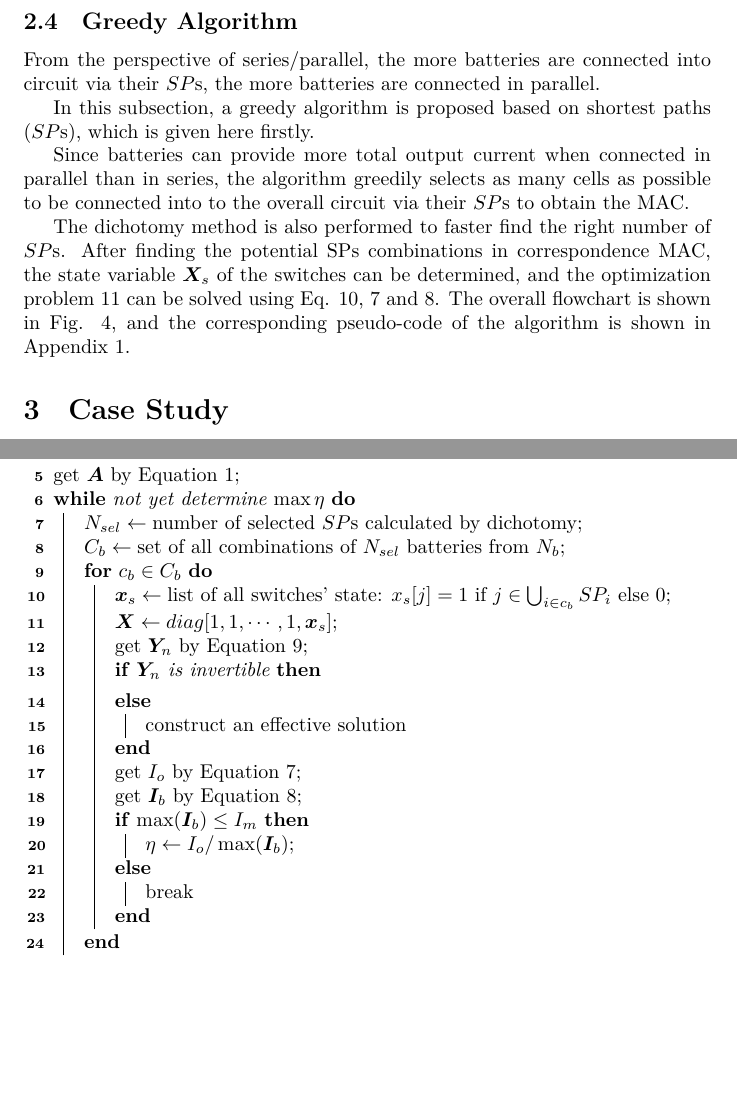
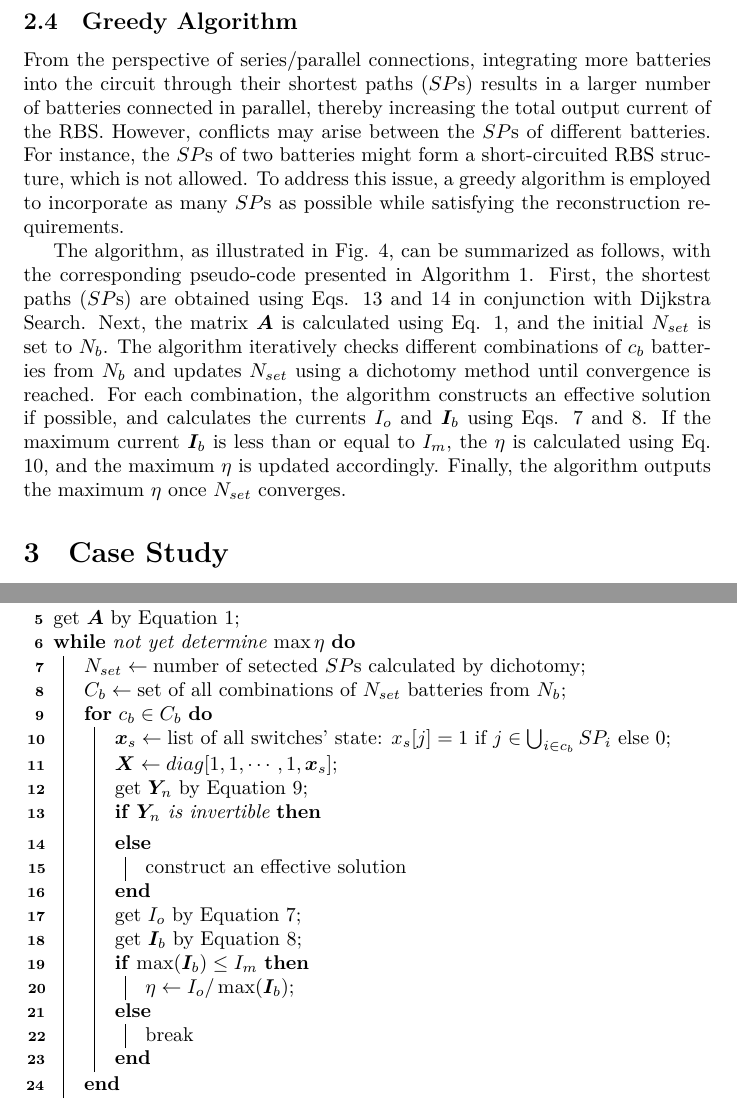
Before and after one commit to Mingzefei/RBS_max_current, a LaTeX paper (paper/main.tex): two parts of pages 9 and 18 of 20, joined at a grey line, cut so that both start at the same text, the shorter picture padded with empty space. Compiled offline with XeLaTeX.

Commit message:
修改了 贪心算法 部分

```diff
--- a/paper/main.tex
+++ b/paper/main.tex
@@ -366,19 +366,18 @@ Finally, the $SP_i$ for battery $i$ is formed by the complete path with $SP(v_1
 
 \subsection{Greedy Algorithm}\label{subsec:greedy_solution}
 
-From the perspective of series/parallel, the more batteries are connected into circuit via their $SP$s, the more batteries are connected in parallel.
+From the perspective of series/parallel connections, integrating more batteries into the circuit through their shortest paths ($SP$s) results in a larger number of batteries connected in parallel, thereby increasing the total output current of the RBS.
+However, conflicts may arise between the $SP$s of different batteries.
+For instance, the $SP$s of two batteries might form a short-circuited RBS structure, which is not allowed.
+To address this issue, a greedy algorithm is employed to incorporate as many $SP$s as possible while satisfying the reconstruction requirements.
 
-In this subsection, a greedy algorithm is proposed based on shortest paths ($SP$s), which is given here firstly. % 这句话改成 greedy algorithm 在整个 MAC 计算中的作用
-
-% 说明 利用 SP 求解 MAC 的原理
-Since batteries can provide more total output current when connected in parallel than in series, the algorithm greedily selects as many cells as possible to be connected into to the overall circuit via their $SP$s to obtain the MAC.
-% the maximu....SP.....I(两句话合到一起); 这种并联结构可以通过贪心算法得到;
-
-% 贪心算法的具体步骤
-The dichotomy method is also performed to faster find the right number of $SP$s. % 添加对贪心算法的步骤介绍，具体某一步说明采用了二分法…
-% 二分法融入贪心算法，添加贪心算法步骤
-After finding the potential SPs combinations in correspondence MAC, the state variable $\bm{X}_s$ of the switches can be determined, and the optimization problem \ref{eq:max_eta} can be solved using Eq. \ref{eq:eta}, \ref{eq:I_o} and \ref{eq:I_b}.
-The overall flowchart is shown in Fig. \ref{fig:flowchart}, and the corresponding pseudo-code of the algorithm is shown in Appendix \ref{alg:eta_RBS}. % 这句话应该放前面说，采用“总-分”架构，先给出流程图，然后再结合流程各步骤介绍每类具体算法的应用过程
+The algorithm, as illustrated in Fig. \ref{fig:flowchart}, can be summarized as follows, with the corresponding pseudo-code presented in Algorithm \ref{alg:eta_RBS}.
+First, the shortest paths ($SP$s) are obtained using Eqs. \ref{eq:weight} and \ref{eq:def_sp} in conjunction with Dijkstra Search.
+Next, the matrix $\bm{A}$ is calculated using Eq. \ref{eq:A}, and the initial $N_{set}$ is set to $N_b$.
+The algorithm iteratively checks different combinations of $c_b$ batteries from $N_b$ and updates $N_{set}$ using a dichotomy method until convergence is reached.
+For each combination, the algorithm constructs an effective solution if possible, and calculates the currents $I_o$ and $\bm{I}_b$ using Eqs. \ref{eq:I_o} and \ref{eq:I_b}.
+If the maximum current $\bm{I}_b$ is less than or equal to $I_m$, the $\eta$ is calculated using Eq. \ref{eq:eta}, and the maximum $\eta$ is updated accordingly.
+Finally, the algorithm outputs the maximum $\eta$ once $N_{set}$ converges.
 
 \tikzset{
   meta box/.style={draw, black, very thick, text centered, },
@@ -696,8 +695,8 @@ Future research could focus on developing new performance indicators for evaluat
     get $\bm{A}$ by Equation \ref{eq:A}\;
     \While{not yet determine $\max \eta$ }
     {
-        $N_{sel} \leftarrow \text{number of selected $SP$s calculated by dichotomy}$\;
-        $C_b    \leftarrow \text{set of all combinations of $N_{sel} $~batteries from $N_b$}$\;
+        $N_{set} \leftarrow \text{number of setected $SP$s calculated by dichotomy}$\;
+        $C_b    \leftarrow \text{set of all combinations of $N_{set} $~batteries from $N_b$}$\;
         \For{$c_b \in C_b$}{
             $\bm{x}_s \leftarrow \text{list of all switches' state: $x_s[j]=1$ if $ j \in \bigcup_{i\in c_b}SP_i $ else 0}$\;
             $\bm{X} \leftarrow diag[1,1,\cdots,1,\bm{x}_s] $\;
```
Also changed, not shown: paper/main.pdf, paper/main.tex (12 more changed lines).
